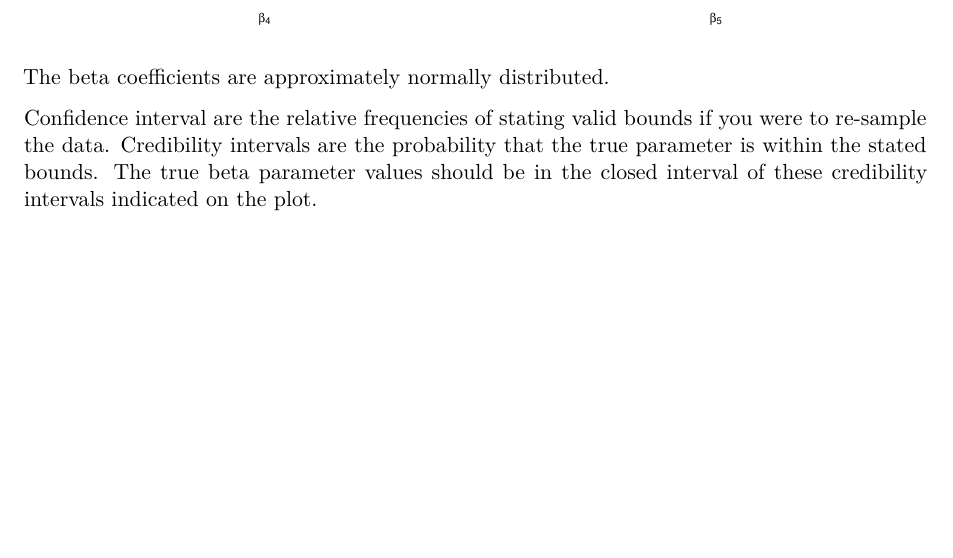
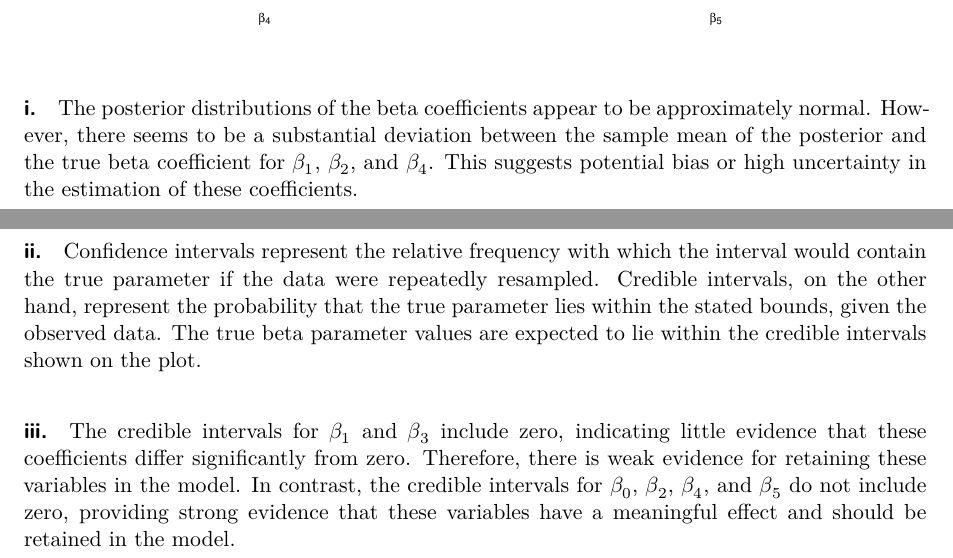
Before and after one commit to sbonelogumede/BAYES_A1, a Quarto document (code/report.qmd): part of page 7 of 13 before the commit and two parts of pages 7 and 8 of 14 after it, the two joined at a grey line, cut so that both start at the same text, the shorter picture padded with empty space. Rendered offline with R 4.5, knitr and Pandoc in place of Quarto, then LaTeX, with nearby package versions.

Commit message:
q1 and q2 done

````diff
--- a/code/report.qmd
+++ b/code/report.qmd
@@ -321,13 +321,16 @@ for(i in 1:6){
 }
 ```
 
-The beta coefficients are approximately normally distributed.
+#### i.
+The posterior distributions of the beta coefficients appear to be approximately normal. However, there seems to be a substantial deviation between the sample mean of the posterior and the true beta coefficient for $\beta_1$, $\beta_2$, and $\beta_4$. This suggests potential bias or high uncertainty in the estimation of these coefficients.
 
-Confidence interval are the relative frequencies of stating valid bounds
-if you were to re-sample the data. Credibility intervals are the
-probability that the true parameter is within the stated bounds. The
-true beta parameter values should be in the closed interval of these
-credibility intervals indicated on the plot. \newpage
+#### ii.
+Confidence intervals represent the relative frequency with which the interval would contain the true parameter if the data were repeatedly resampled. Credible intervals, on the other hand, represent the probability that the true parameter lies within the stated bounds, given the observed data. The true beta parameter values are expected to lie within the credible intervals shown on the plot.
+
+#### iii.
+The credible intervals for $\beta_1$ and $\beta_3$ include zero, indicating little evidence that these coefficients differ significantly from zero. Therefore, there is weak evidence for retaining these variables in the model. In contrast, the credible intervals for $\beta_0$, $\beta_2$, $\beta_4$, and $\beta_5$ do not include zero, providing strong evidence that these variables have a meaningful effect and should be retained in the model.
+
+\newpage
 
 # Question 2
 
````
Also changed, not shown: code/report.qmd (12 more changed lines), 1 other file.
